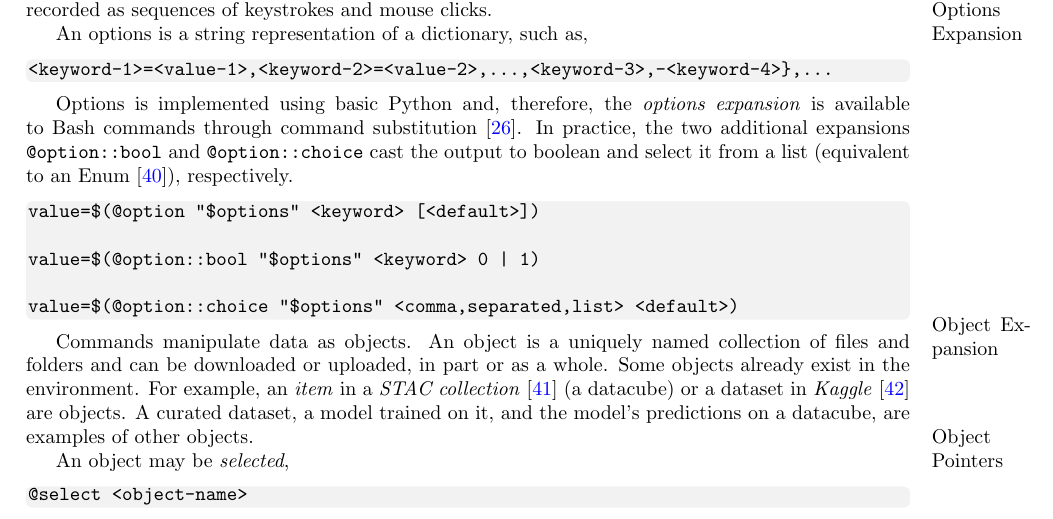
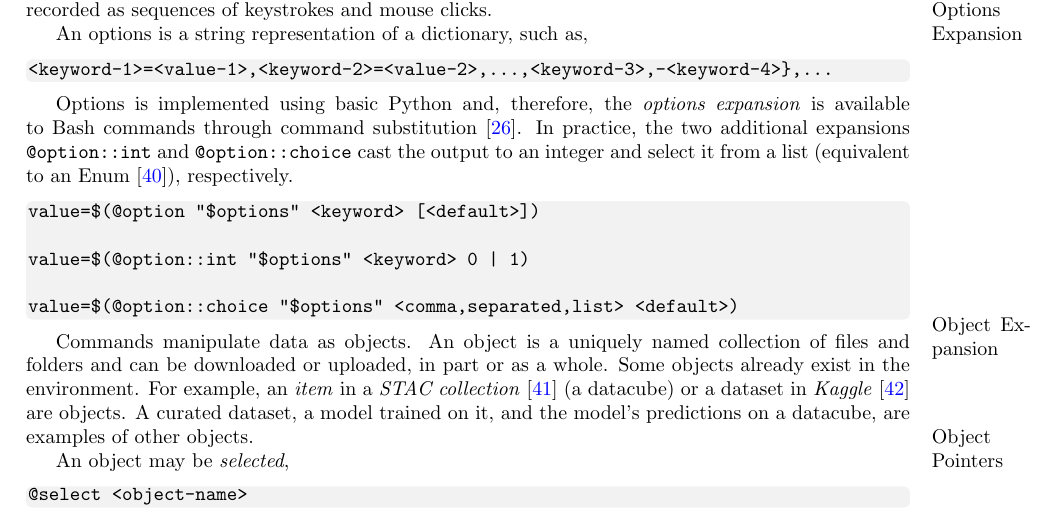
Before and after one commit to kamangir/giza, a LaTeX paper (tex/giza.tex, which reads tex/access/options.tex): part of page 4 of 9, cut so that both start at the same text. Compiled offline with pdfLaTeX; a LaTeX package or settings file that is missing is left out.

Commit message:
@option refactor - kamangir/bolt#746

```diff
--- a/tex/access/options.tex
+++ b/tex/access/options.tex
@@ -8,13 +8,13 @@ An options is a string representation of a dictionary, such as,
 \end{verbatim}
 \end{graybox}
 %
-Options is implemented using basic Python and, therefore, the \emph{options expansion} is available to Bash commands through command substitution~\cite{command_substitution}. In practice, the two additional expansions \keyword{@option::bool} and \keyword{@option::choice} cast the output to boolean and select it from a list (equivalent to an Enum~\cite{python_eunum}), respectively.
+Options is implemented using basic Python and, therefore, the \emph{options expansion} is available to Bash commands through command substitution~\cite{command_substitution}. In practice, the two additional expansions \keyword{@option::int} and \keyword{@option::choice} cast the output to an integer and select it from a list (equivalent to an Enum~\cite{python_eunum}), respectively.
 %
 \begin{graybox}
 \begin{verbatim}
 value=$(@option "$options" <keyword> [<default>])
 
-value=$(@option::bool "$options" <keyword> 0 | 1)
+value=$(@option::int "$options" <keyword> 0 | 1)
 
 value=$(@option::choice "$options" <comma,separated,list> <default>)
 \end{verbatim}
```
Also changed, not shown: 1 other file.
